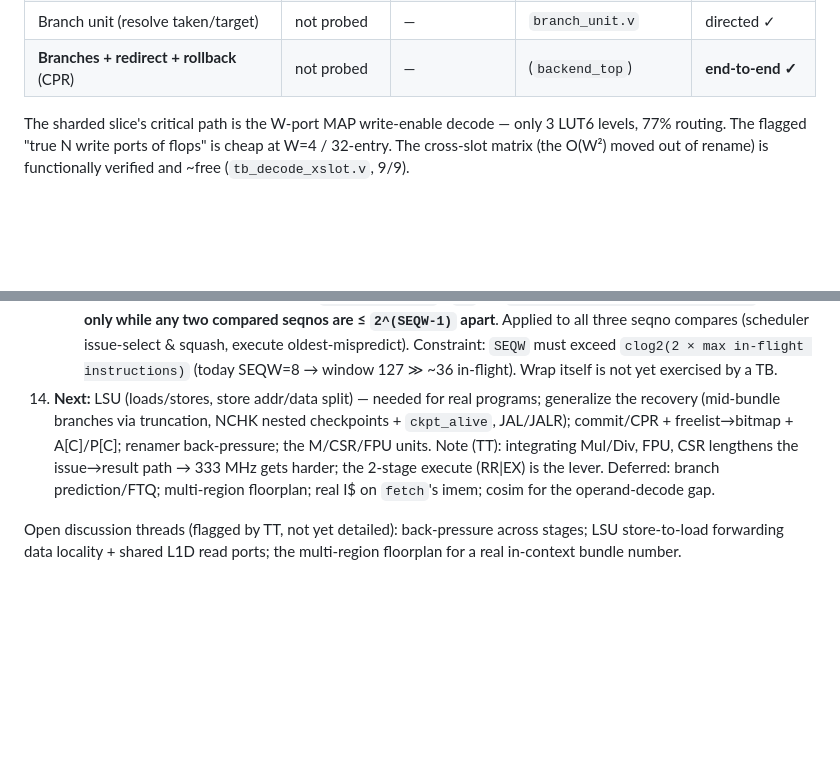
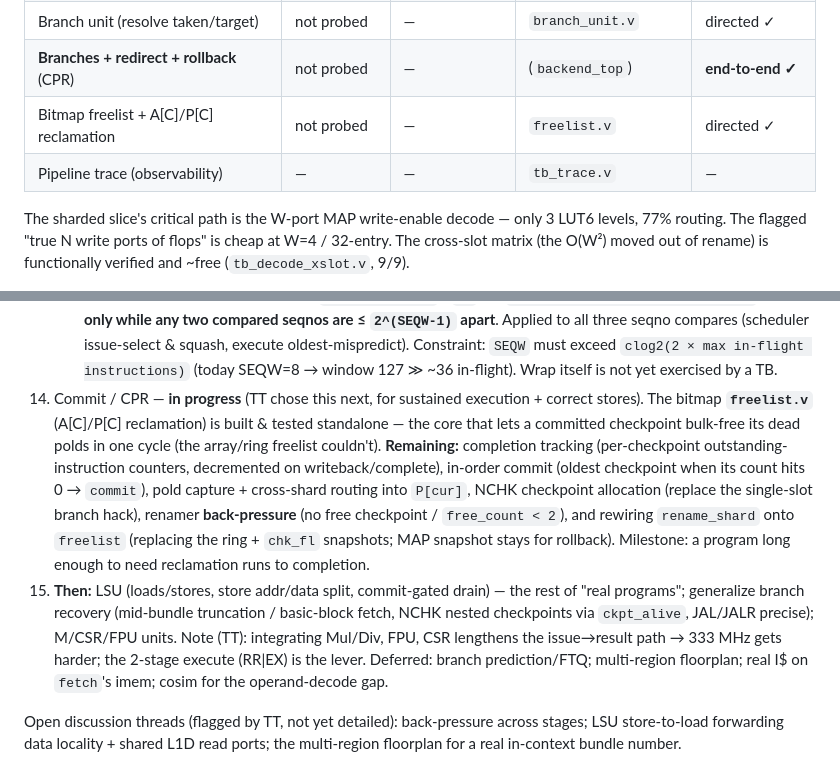
Before and after one commit to tommythorn/smolrv64, a Markdown page: docs/sharded-ooo-plan.md, 2 parts joined by grey strips. Drawn GitHub-style; blank space fills up the shorter version.

Commit message:
docs: commit/CPR in progress (bitmap freelist done); + tb_trace observability

```diff
--- a/docs/sharded-ooo-plan.md
+++ b/docs/sharded-ooo-plan.md
@@ -357,6 +357,8 @@ slot 3 youngest — so `SLOT(j)` requires `j < i` and last-writer = highest inde
 | **Full core, ALU subset** (FE→sched→exec) | not probed | — | `backend_top.v` | **end-to-end ✓** |
 | Branch unit (resolve taken/target) | not probed | — | `branch_unit.v` | directed ✓ |
 | **Branches + redirect + rollback** (CPR) | not probed | — | (`backend_top`) | **end-to-end ✓** |
+| Bitmap freelist + A[C]/P[C] reclamation | not probed | — | `freelist.v` | directed ✓ |
+| Pipeline trace (observability) | — | — | `tb_trace.v` | — |
 
 The sharded slice's critical path is the W-port MAP write-enable decode — only 3
 LUT6 levels, 77% routing. The flagged "true N write ports of flops" is cheap at
@@ -556,13 +558,24 @@ are pessimistic but the *comparison* is informative):**
       seqno compares (scheduler issue-select & squash, execute oldest-mispredict).
       Constraint: `SEQW` must exceed `clog2(2 × max in-flight instructions)` (today
       SEQW=8 → window 127 ≫ ~36 in-flight). Wrap itself is not yet exercised by a TB.
-14. **Next:** LSU (loads/stores, store addr/data split) — needed for real programs;
-    generalize the recovery (mid-bundle branches via truncation, NCHK nested
-    checkpoints + `ckpt_alive`, JAL/JALR); commit/CPR + freelist→bitmap + A[C]/P[C];
-    renamer back-pressure; the M/CSR/FPU units. Note (TT): integrating Mul/Div,
-    FPU, CSR lengthens the issue→result path → 333 MHz gets harder; the 2-stage
-    execute (RR|EX) is the lever. Deferred: branch prediction/FTQ; multi-region
-    floorplan; real I$ on `fetch`'s imem; cosim for the operand-decode gap.
+14. Commit / CPR — **in progress** (TT chose this next, for sustained execution +
+    correct stores). The bitmap **`freelist.v`** (A[C]/P[C] reclamation) is built &
+    tested standalone — the core that lets a committed checkpoint bulk-free its dead
+    polds in one cycle (the array/ring freelist couldn't). **Remaining:**
+    completion tracking (per-checkpoint outstanding-instruction counters, decremented
+    on writeback/complete), in-order commit (oldest checkpoint when its count hits 0
+    → `commit`), pold capture + cross-shard routing into `P[cur]`, NCHK checkpoint
+    allocation (replace the single-slot branch hack), renamer **back-pressure** (no
+    free checkpoint / `free_count < 2`), and rewiring `rename_shard` onto `freelist`
+    (replacing the ring + `chk_fl` snapshots; MAP snapshot stays for rollback).
+    Milestone: a program long enough to need reclamation runs to completion.
+15. **Then:** LSU (loads/stores, store addr/data split, commit-gated drain) — the
+    rest of "real programs"; generalize branch recovery (mid-bundle truncation /
+    basic-block fetch, NCHK nested checkpoints via `ckpt_alive`, JAL/JALR precise);
+    M/CSR/FPU units. Note (TT): integrating Mul/Div, FPU, CSR lengthens the
+    issue→result path → 333 MHz gets harder; the 2-stage execute (RR|EX) is the
+    lever. Deferred: branch prediction/FTQ; multi-region floorplan; real I$ on
+    `fetch`'s imem; cosim for the operand-decode gap.
 
 Open discussion threads (flagged by TT, not yet detailed): back-pressure across
 stages; LSU store-to-load forwarding data locality + shared L1D read ports; the
```
